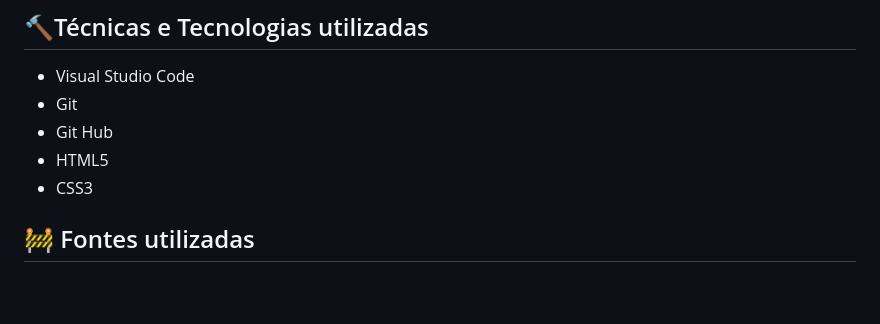
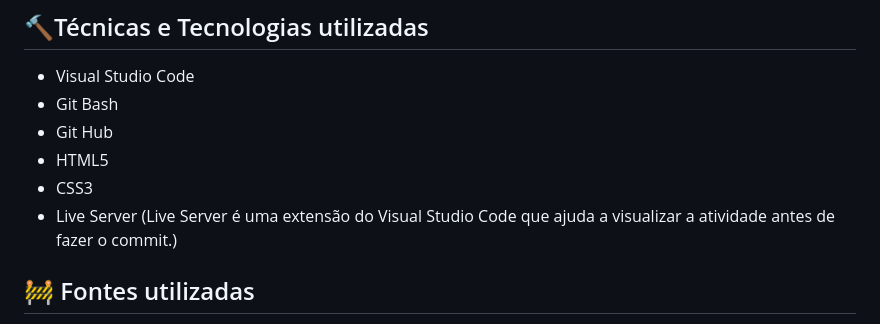
Before and after one commit to gabriellefagundes/form-contato, a Markdown page: README.md, the part around the change printed below. Rendered like a GitHub page; blank space fills up the shorter version.

```diff
--- a/README.md
+++ b/README.md
@@ -35,10 +35,11 @@ Projeto criado de exemplo para termos uma noção de como criarmos um espaço pa
 
 ## 🔨Técnicas e Tecnologias utilizadas
 * Visual Studio Code
-* Git
+* Git Bash
 * Git Hub
 * HTML5
 * CSS3
+* Live Server (Live Server é uma extensão do Visual Studio Code que ajuda a visualizar a atividade antes de fazer o commit.)
 
 ## 🚧 Fontes utilizadas
 * [Mozilla](https://developer.mozilla.org/en-US/docs/Web/HTML/Element/form)- The Form Element.
```
Also changed, not shown: other parts of README.md (+1 -1 lines).
